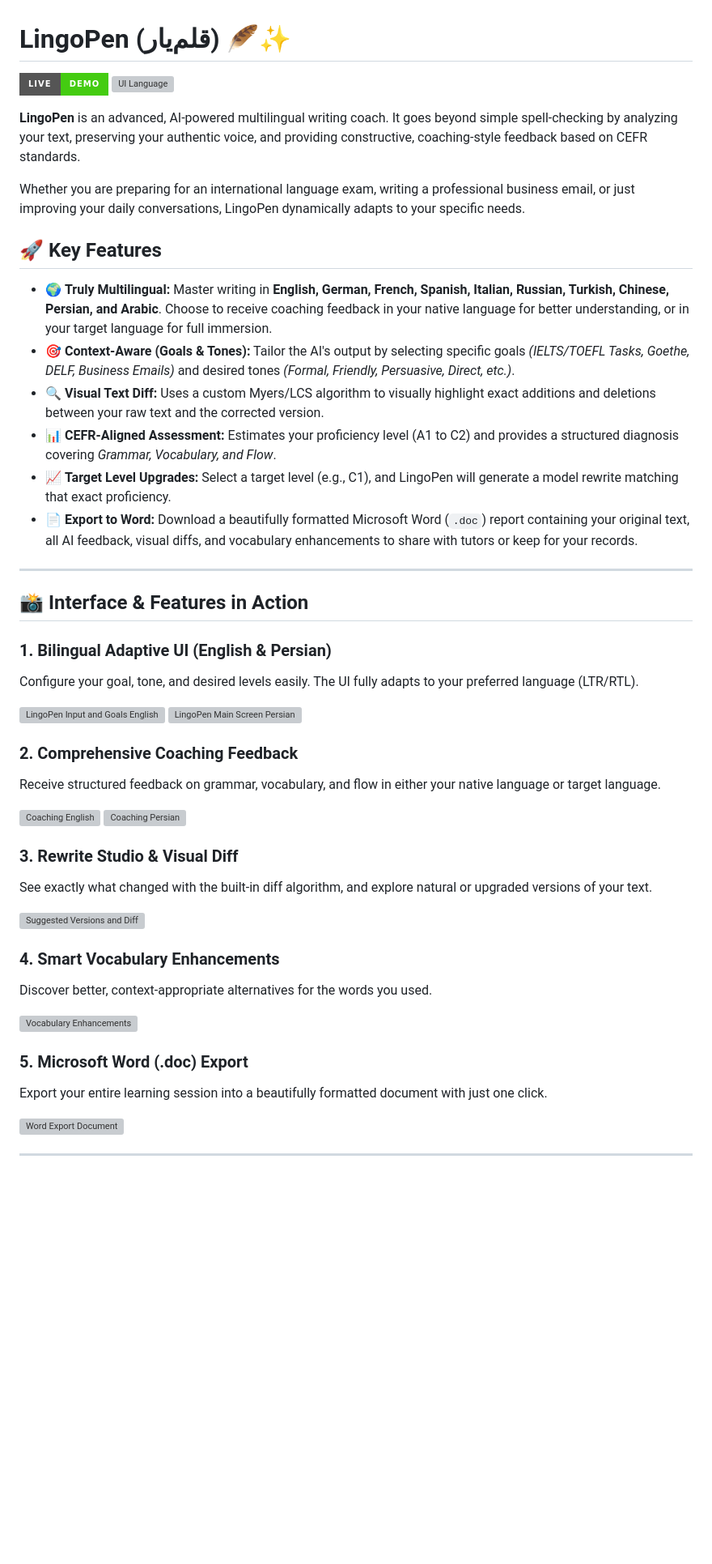
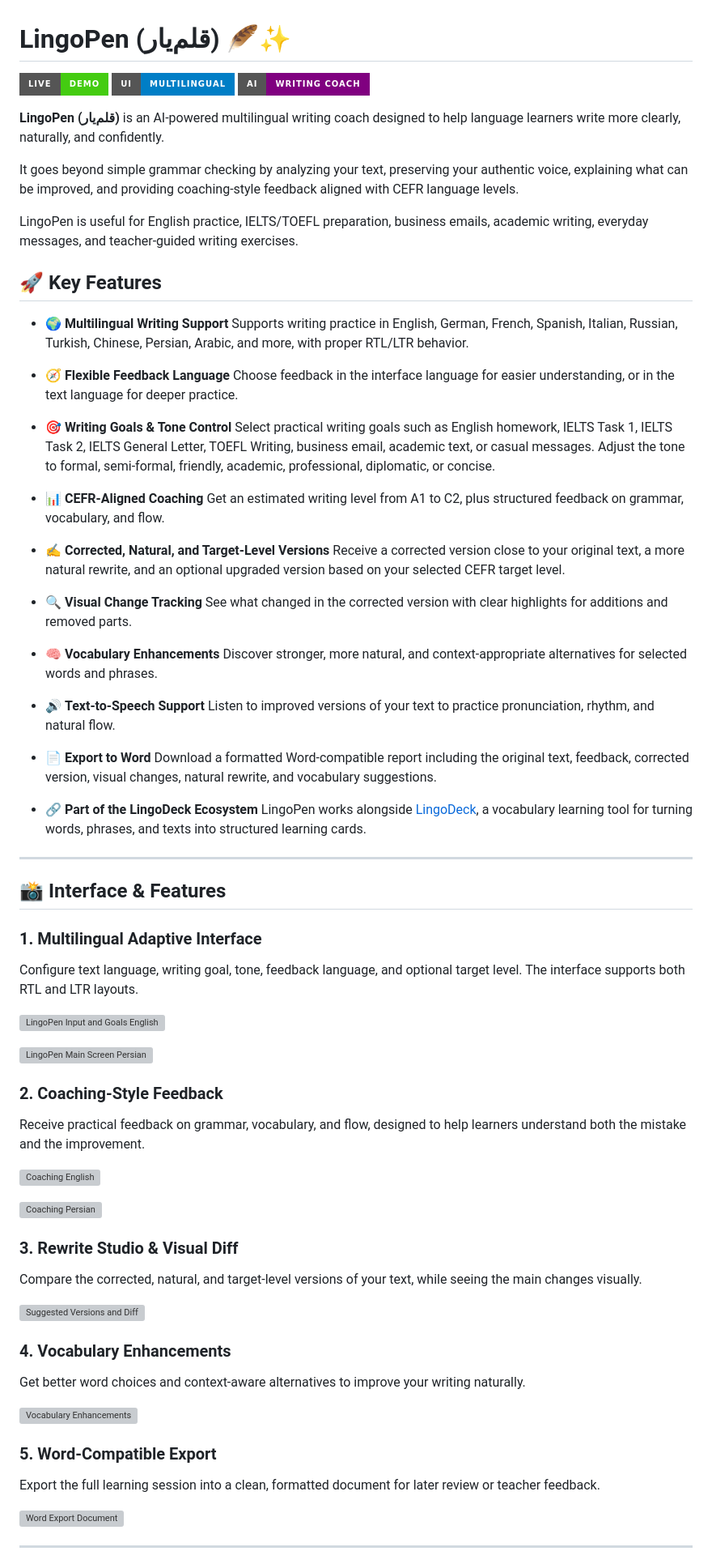
Before and after one commit to MR-Qaderi/LingoPen, a Markdown page: README.md, the part around one of its changes. Shown at 81% size. Drawn GitHub-style; badges without logos; blank space fills up the shorter version; grey boxes are pictures that could not be loaded.

```diff
--- a/README.md
+++ b/README.md
@@ -1,49 +1,82 @@
 # LingoPen (قلم‌یار) 🪶✨
 
-[![Live Demo](https://img.shields.io/badge/Live-Demo-success?style=for-the-badge&logo=vercel)](https://mr-qaderi.github.io/LingoPen/)
-[![UI Language](https://img.shields.io/badge/UI-Bilingual_(EN/FA)-blue?style=for-the-badge)](#)
+[![Live Demo](https://img.shields.io/badge/Live-Demo-success?style=for-the-badge\&logo=github)](https://mr-qaderi.github.io/LingoPen/)
+[![UI Language](https://img.shields.io/badge/UI-Multilingual-blue?style=for-the-badge)](#)
+[![AI Writing Coach](https://img.shields.io/badge/AI-Writing_Coach-purple?style=for-the-badge)](#)
 
-**LingoPen** is an advanced, AI-powered multilingual writing coach. It goes beyond simple spell-checking by analyzing your text, preserving your authentic voice, and providing constructive, coaching-style feedback based on CEFR standards.
+**LingoPen (قلم‌یار)** is an AI-powered multilingual writing coach designed to help language learners write more clearly, naturally, and confidently.
 
-Whether you are preparing for an international language exam, writing a professional business email, or just improving your daily conversations, LingoPen dynamically adapts to your specific needs.
+It goes beyond simple grammar checking by analyzing your text, preserving your authentic voice, explaining what can be improved, and providing coaching-style feedback aligned with CEFR language levels.
+
+LingoPen is useful for English practice, IELTS/TOEFL preparation, business emails, academic writing, everyday messages, and teacher-guided writing exercises.
 
 ## 🚀 Key Features
 
-*   🌍 **Truly Multilingual:** Master writing in **English, German, French, Spanish, Italian, Russian, Turkish, Chinese, Persian, and Arabic**. Choose to receive coaching feedback in your native language for better understanding, or in your target language for full immersion.
-*   🎯 **Context-Aware (Goals & Tones):** Tailor the AI's output by selecting specific goals *(IELTS/TOEFL Tasks, Goethe, DELF, Business Emails)* and desired tones *(Formal, Friendly, Persuasive, Direct, etc.)*.
-*   🔍 **Visual Text Diff:** Uses a custom Myers/LCS algorithm to visually highlight exact additions and deletions between your raw text and the corrected version.
-*   📊 **CEFR-Aligned Assessment:** Estimates your proficiency level (A1 to C2) and provides a structured diagnosis covering *Grammar, Vocabulary, and Flow*.
-*   📈 **Target Level Upgrades:** Select a target level (e.g., C1), and LingoPen will generate a model rewrite matching that exact proficiency.
-*   📄 **Export to Word:** Download a beautifully formatted Microsoft Word (`.doc`) report containing your original text, all AI feedback, visual diffs, and vocabulary enhancements to share with tutors or keep for your records.
+* 🌍 **Multilingual Writing Support**
+  Supports writing practice in English, German, French, Spanish, Italian, Russian, Turkish, Chinese, Persian, Arabic, and more, with proper RTL/LTR behavior.
+
+* 🧭 **Flexible Feedback Language**
+  Choose feedback in the interface language for easier understanding, or in the text language for deeper practice.
+
+* 🎯 **Writing Goals & Tone Control**
+  Select practical writing goals such as English homework, IELTS Task 1, IELTS Task 2, IELTS General Letter, TOEFL Writing, business email, academic text, or casual messages. Adjust the tone to formal, semi-formal, friendly, academic, professional, diplomatic, or concise.
+
+* 📊 **CEFR-Aligned Coaching**
+  Get an estimated writing level from A1 to C2, plus structured feedback on grammar, vocabulary, and flow.
+
+* ✍️ **Corrected, Natural, and Target-Level Versions**
+  Receive a corrected version close to your original text, a more natural rewrite, and an optional upgraded version based on your selected CEFR target level.
+
+* 🔍 **Visual Change Tracking**
+  See what changed in the corrected version with clear highlights for additions and removed parts.
+
+* 🧠 **Vocabulary Enhancements**
+  Discover stronger, more natural, and context-appropriate alternatives for selected words and phrases.
+
+* 🔊 **Text-to-Speech Support**
+  Listen to improved versions of your text to practice pronunciation, rhythm, and natural flow.
+
+* 📄 **Export to Word**
+  Download a formatted Word-compatible report including the original text, feedback, corrected version, visual changes, natural rewrite, and vocabulary suggestions.
+
+* 🔗 **Part of the LingoDeck Ecosystem**
+  LingoPen works alongside [LingoDeck](https://mr-qaderi.github.io/Vocabulary-Learner/), a vocabulary learning tool for turning words, phrases, and texts into structured learning cards.
 
 ---
 
-## 📸 Interface & Features in Action
+## 📸 Interface & Features
 
-### 1. Bilingual Adaptive UI (English & Persian)
-Configure your goal, tone, and desired levels easily. The UI fully adapts to your preferred language (LTR/RTL).
+### 1. Multilingual Adaptive Interface
+
+Configure text language, writing goal, tone, feedback language, and optional target level. The interface supports both RTL and LTR layouts.
 
 ![LingoPen Input and Goals English](https://github.com/user-attachments/assets/27357a26-18e0-477e-9919-2405edd2a141)
+
 ![LingoPen Main Screen Persian](https://github.com/user-attachments/assets/26cee25f-62ba-41d4-b4e5-f1836fb8dd77)
 
-### 2. Comprehensive Coaching Feedback
-Receive structured feedback on grammar, vocabulary, and flow in either your native language or target language.
+### 2. Coaching-Style Feedback
+
+Receive practical feedback on grammar, vocabulary, and flow, designed to help learners understand both the mistake and the improvement.
 
 ![Coaching English](https://github.com/user-attachments/assets/5a27993a-fbc8-4682-a487-764af93980dc)
+
 ![Coaching Persian](https://github.com/user-attachments/assets/37d2064c-16f7-4f38-85db-241c47ad2ec7)
 
 ### 3. Rewrite Studio & Visual Diff
-See exactly what changed with the built-in diff algorithm, and explore natural or upgraded versions of your text.
+
+Compare the corrected, natural, and target-level versions of your text, while seeing the main changes visually.
 
 ![Suggested Versions and Diff](https://github.com/user-attachments/assets/188a17c5-8099-47af-8cc6-6ec53a926394)
 
-### 4. Smart Vocabulary Enhancements
-Discover better, context-appropriate alternatives for the words you used.
+### 4. Vocabulary Enhancements
+
+Get better word choices and context-aware alternatives to improve your writing naturally.
 
 ![Vocabulary Enhancements](https://github.com/user-attachments/assets/341ed61d-92e3-4d7d-af14-cf8af6e2ce26)
 
-### 5. Microsoft Word (.doc) Export
-Export your entire learning session into a beautifully formatted document with just one click.
+### 5. Word-Compatible Export
+
+Export the full learning session into a clean, formatted document for later review or teacher feedback.
 
 ![Word Export Document](https://github.com/user-attachments/assets/cdbee163-6b31-4457-a533-804959e5de3c)
 
```
Also changed, not shown: other parts of README.md (+27 -7 lines).
